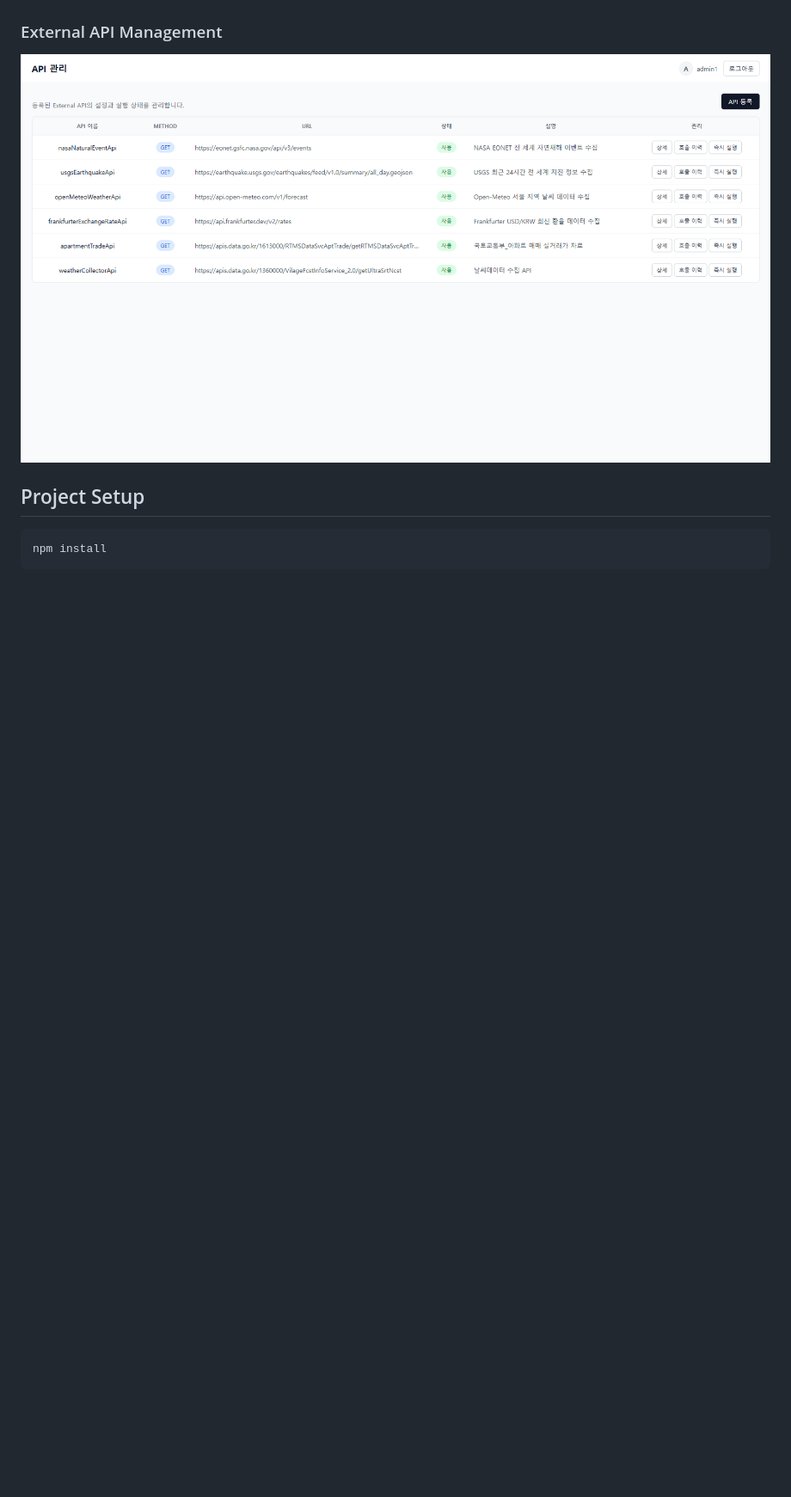
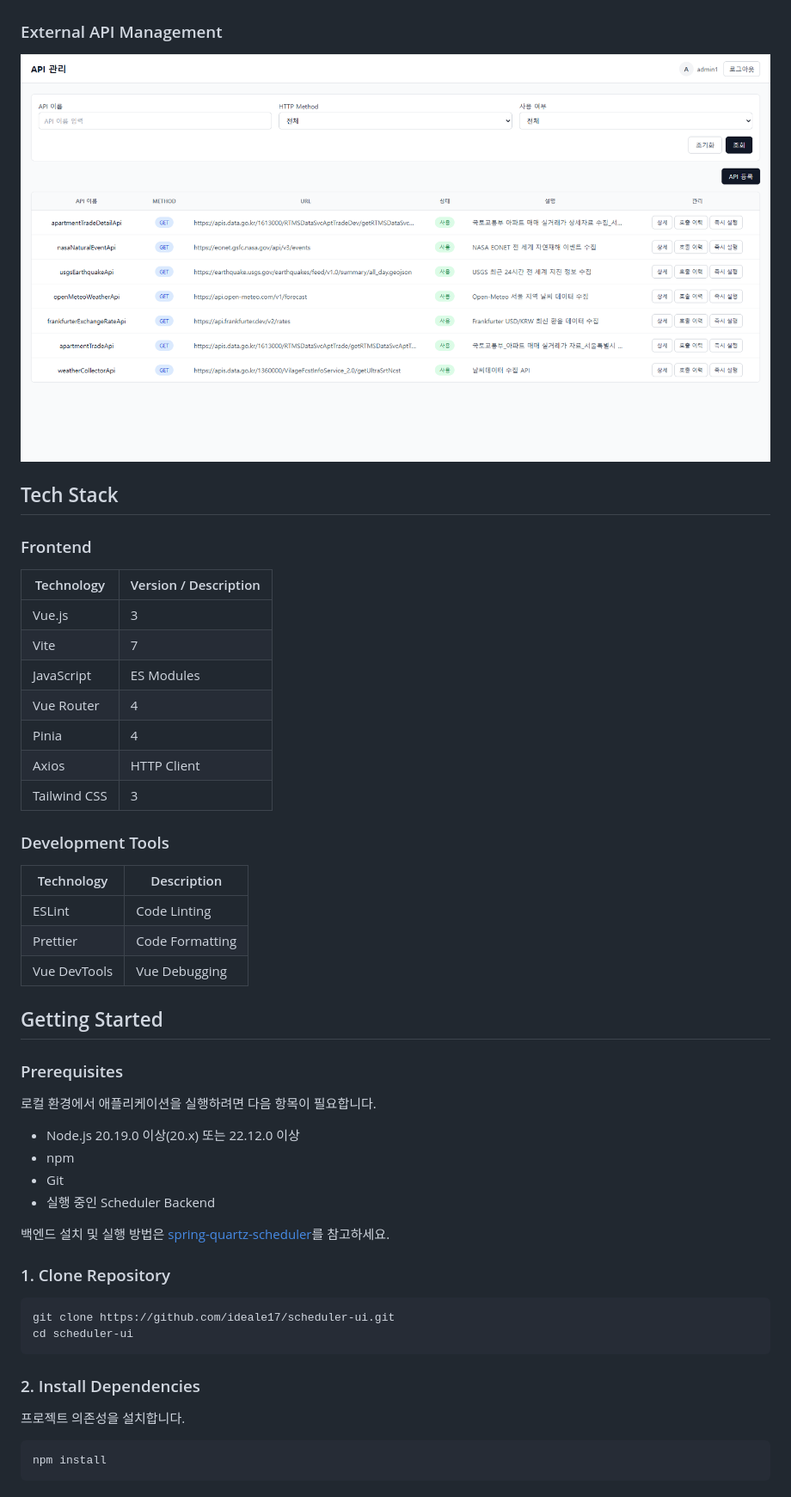
Before and after one commit to ideale17/scheduler-ui, a Markdown page: README.md, the part around one of its changes. Shown at 86% size. GitHub-like rendering; pictures changed too: docs/images/external-api.png; blank space fills up the shorter version.

Commit message:
docs: 프론트엔드 README 최신화 및 문서 구조 개선

````diff
--- a/README.md
+++ b/README.md
@@ -44,7 +103,51 @@ Backend repository:
 
 ![External API Management](docs/images/external-api.png)
 
-## Project Setup
+## Tech Stack
+
+### Frontend
+
+| Technology   | Version / Description |
+| ------------ | --------------------- |
+| Vue.js       | 3                     |
+| Vite         | 7                     |
+| JavaScript   | ES Modules            |
+| Vue Router   | 4                     |
+| Pinia        | 4                     |
+| Axios        | HTTP Client           |
+| Tailwind CSS | 3                     |
+
+### Development Tools
+
+| Technology   | Description     |
+| ------------ | --------------- |
+| ESLint       | Code Linting    |
+| Prettier     | Code Formatting |
+| Vue DevTools | Vue Debugging   |
+
+## Getting Started
+
+### Prerequisites
+
+로컬 환경에서 애플리케이션을 실행하려면 다음 항목이 필요합니다.
+
+- Node.js 20.19.0 이상(20.x) 또는 22.12.0 이상
+- npm
+- Git
+- 실행 중인 Scheduler Backend
+
+백엔드 설치 및 실행 방법은 [spring-quartz-scheduler](https://github.com/ideale17/spring-quartz-scheduler)를 참고하세요.
+
+### 1. Clone Repository
+
+```bash
+git clone https://github.com/ideale17/scheduler-ui.git
+cd scheduler-ui
+```
+
+### 2. Install Dependencies
+
+프로젝트 의존성을 설치합니다.
 
 ```bash
 npm install
````
Also changed, not shown: other parts of README.md (+150 -26 lines).
